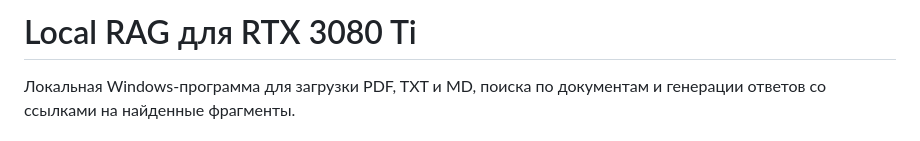
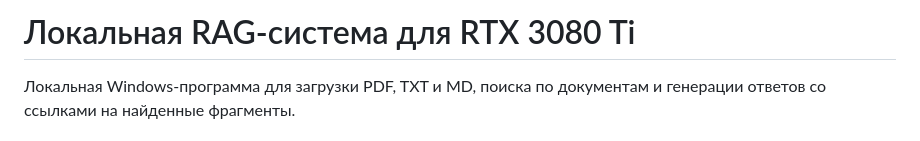
Before and after one commit to doonay/local-rag-rtx3080ti, a Markdown page: README.md, the part around the change. Drawn GitHub-style.

```diff
--- a/README.md
+++ b/README.md
@@ -1,4 +1,4 @@
-# Local RAG для RTX 3080 Ti
+# Локальная RAG-система для RTX 3080 Ti
 
 Локальная Windows-программа для загрузки PDF, TXT и MD, поиска по документам и генерации ответов со ссылками на найденные фрагменты.
 
```
